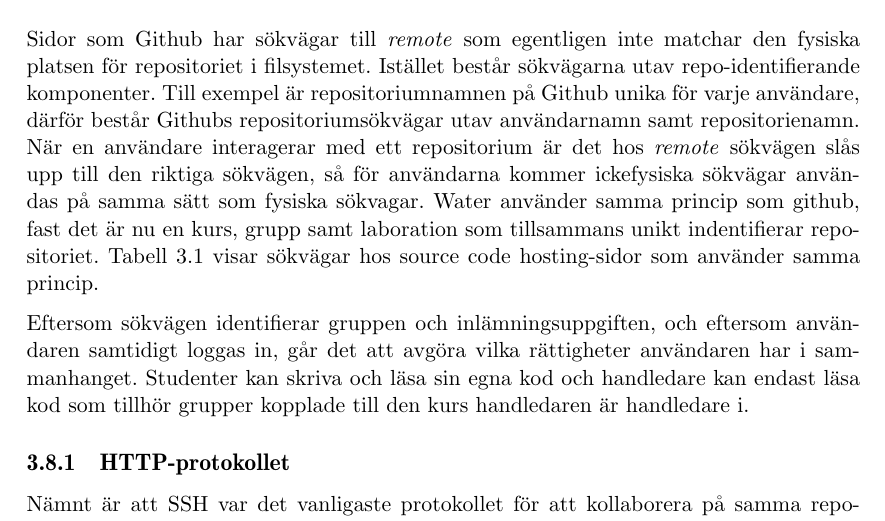
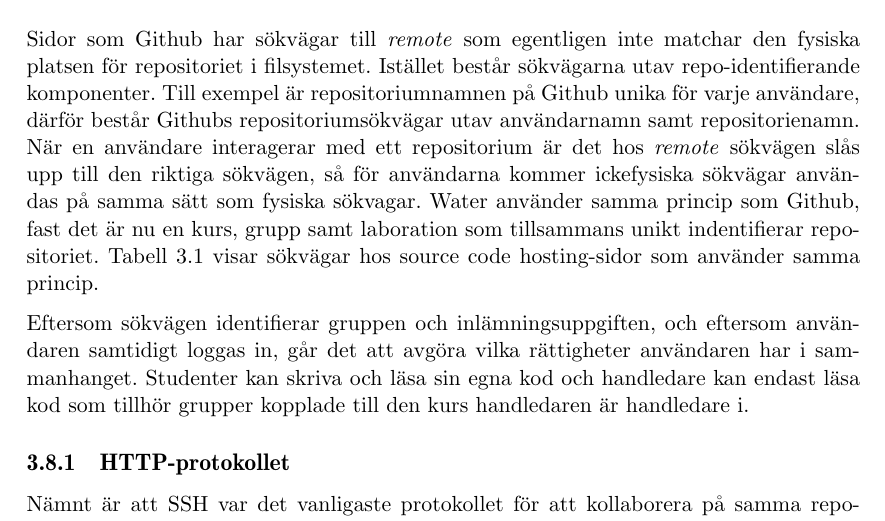
Before and after one commit to water/resources, a LaTeX thesis (report/main.tex, which reads report/include/teknisk/kommandoradsinterfacet.tex): part of page 40 of 87, cut so that both start at the same text. Compiled offline with pdfLaTeX.

Commit message:
Fixa stavfel i kommandoradsinterfacet kap 3.8

```diff
--- a/report/include/teknisk/kommandoradsinterfacet.tex
+++ b/report/include/teknisk/kommandoradsinterfacet.tex
@@ -17,7 +17,7 @@ Github unika för varje användare, därför består Githubs repositoriumsökvä
 utav användarnamn samt repositorienamn. När en användare interagerar med ett
 repositorium är det hos \emph{remote} sökvägen slås upp till den riktiga
 sökvägen, så för användarna kommer ickefysiska sökvägar användas på samma sätt
-som fysiska sökvagar.  Water använder samma princip som github, fast det är nu
+som fysiska sökvagar.  Water använder samma princip som Github, fast det är nu
 en kurs, grupp samt laboration som tillsammans unikt indentifierar
 repositoriet. Tabell \ref{tab:repo-paths} visar sökvägar hos
 source code hosting-sidor som använder samma princip.
```
